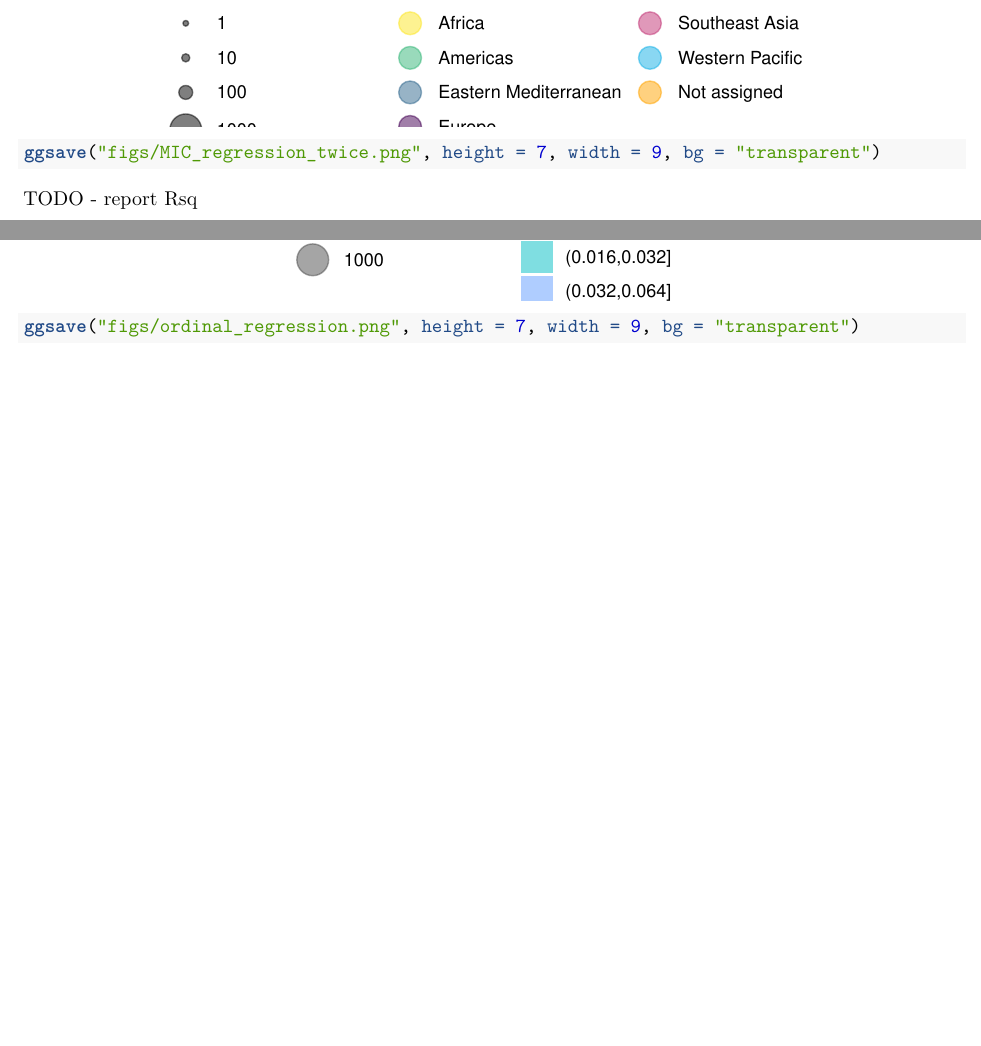
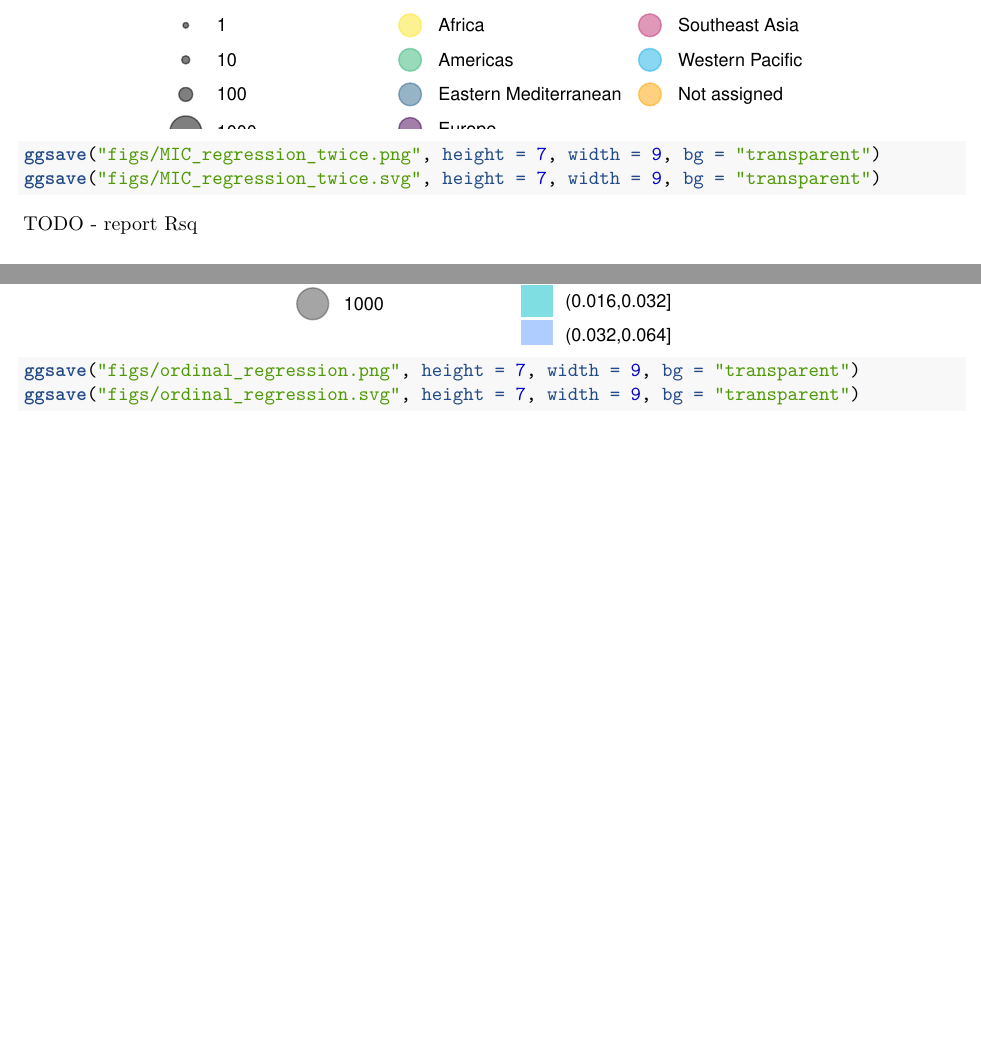
Before and after one commit to Infectious-Diseases-Data-Observatory/strep_pyogenes_review, an R Markdown document (mic_regn_lucky_last.Rmd): two parts of pages 8 and 16 of 16, joined at a grey line, cut so that both start at the same text. The pictures show the output file mic_regn_lucky_last.pdf that the author committed with the source.

Commit message:
here are some svgs

````diff
--- a/mic_regn_lucky_last.Rmd
+++ b/mic_regn_lucky_last.Rmd
@@ -258,6 +258,7 @@ p <- plot_grid(p2 + theme(legend.position = "none",
 plot_grid(p, get_legend(p2), ncol = 1, rel_heights = c(0.8, 0.2))
 
 ggsave("figs/MIC_regression_twice.png", height = 7, width = 9, bg = "transparent")
+ggsave("figs/MIC_regression_twice.svg", height = 7, width = 9, bg = "transparent")
 ```
 
 TODO
@@ -510,4 +512,5 @@ p <- plot_grid(p2 + theme(legend.position = "none"),
 plot_grid(p, get_legend(p2), ncol = 1, rel_heights = c(0.8, 0.25))
 
 ggsave("figs/ordinal_regression.png", height = 7, width = 9, bg = "transparent")
+ggsave("figs/ordinal_regression.svg", height = 7, width = 9, bg = "transparent")
 ```
````
Also changed, not shown: figs/MIC_regression_twice.svg (added), figs/all_mics.svg (added), figs/ordinal_regression.svg (added), mic_regn_lucky_last.pdf, mic_regn_lucky_last.Rmd (1 more changed lines).
